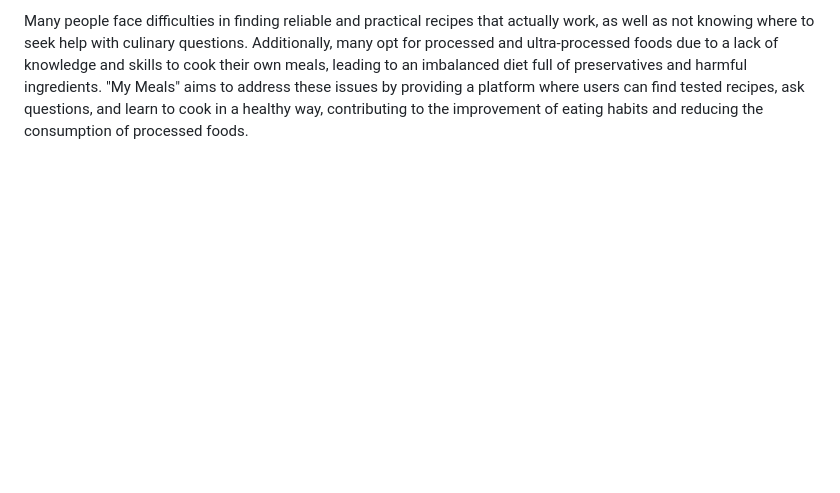
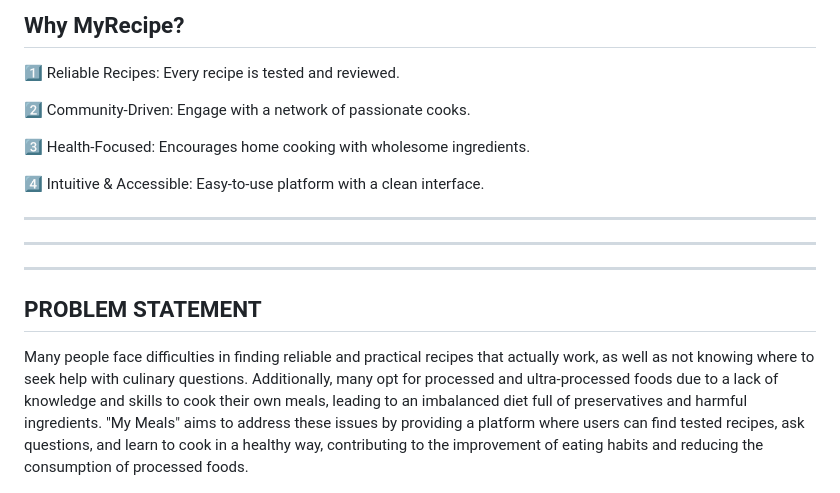
Before and after one commit to gerasoa/MyRecipeBook, a Markdown page: README.md, the part around one of its changes. Rendered like a GitHub page; blank space fills up the shorter version.

Commit message:
Revise README to enhance project overview, clarify purpose, and outline core features; improve structure and accessibility for users

```diff
--- a/README.md
+++ b/README.md
@@ -3,3 +89,16 @@
+## Why MyRecipe?
+
+:one: Reliable Recipes: Every recipe is tested and reviewed.
+
+:two: Community-Driven: Engage with a network of passionate cooks.
+
+:three: Health-Focused: Encourages home cooking with wholesome ingredients.
+
+:four: Intuitive & Accessible: Easy-to-use platform with a clean interface.
+
+---
+---
+---
 ## PROBLEM STATEMENT
 
 Many people face difficulties in finding reliable and practical recipes that actually work, as well as not knowing where to seek help with culinary questions. Additionally, many opt for processed and ultra-processed foods due to a lack of knowledge and skills to cook their own meals, leading to an imbalanced diet full of preservatives and harmful ingredients. "My Meals" aims to address these issues by providing a platform where users can find tested recipes, ask questions, and learn to cook in a healthy way, contributing to the improvement of eating habits and reducing the consumption of processed foods.
```
Also changed, not shown: other parts of README.md (+86 -0 lines).
